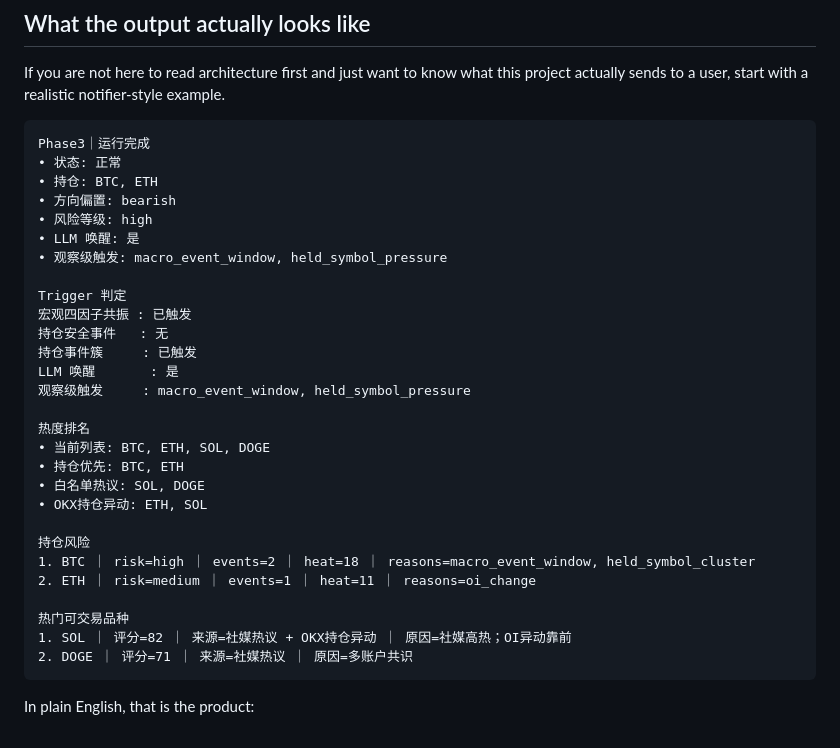
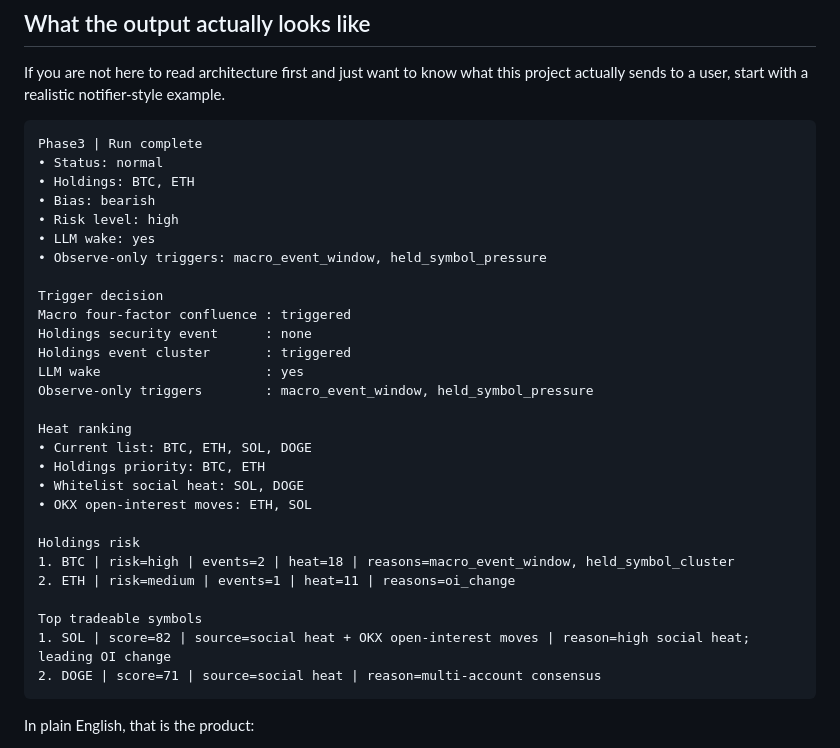
Before and after one commit to Parsiffal1/okx-market-sentinel-skill, a Markdown page: README.md, the part around the change. Drawn GitHub-style.

Commit message:
docs: translate english notifier example

````diff
--- a/README.md
+++ b/README.md
@@ -19,34 +19,34 @@ This project is not related to official OKX Trading Bot features. If you want of
 If you are not here to read architecture first and just want to know what this project actually sends to a user, start with a realistic notifier-style example.
 
 ```text
-Phase3｜运行完成
-• 状态: 正常
-• 持仓: BTC, ETH
-• 方向偏置: bearish
-• 风险等级: high
-• LLM 唤醒: 是
-• 观察级触发: macro_event_window, held_symbol_pressure
+Phase3 | Run complete
+• Status: normal
+• Holdings: BTC, ETH
+• Bias: bearish
+• Risk level: high
+• LLM wake: yes
+• Observe-only triggers: macro_event_window, held_symbol_pressure
 
-Trigger 判定
-宏观四因子共振 : 已触发
-持仓安全事件   : 无
-持仓事件簇     : 已触发
-LLM 唤醒       : 是
-观察级触发     : macro_event_window, held_symbol_pressure
+Trigger decision
+Macro four-factor confluence : triggered
+Holdings security event      : none
+Holdings event cluster       : triggered
+LLM wake                     : yes
+Observe-only triggers        : macro_event_window, held_symbol_pressure
 
-热度排名
-• 当前列表: BTC, ETH, SOL, DOGE
-• 持仓优先: BTC, ETH
-• 白名单热议: SOL, DOGE
-• OKX持仓异动: ETH, SOL
+Heat ranking
+• Current list: BTC, ETH, SOL, DOGE
+• Holdings priority: BTC, ETH
+• Whitelist social heat: SOL, DOGE
+• OKX open-interest moves: ETH, SOL
 
-持仓风险
-1. BTC ｜ risk=high ｜ events=2 ｜ heat=18 ｜ reasons=macro_event_window, held_symbol_cluster
-2. ETH ｜ risk=medium ｜ events=1 ｜ heat=11 ｜ reasons=oi_change
+Holdings risk
+1. BTC | risk=high | events=2 | heat=18 | reasons=macro_event_window, held_symbol_cluster
+2. ETH | risk=medium | events=1 | heat=11 | reasons=oi_change
 
-热门可交易品种
-1. SOL ｜ 评分=82 ｜ 来源=社媒热议 + OKX持仓异动 ｜ 原因=社媒高热；OI异动靠前
-2. DOGE ｜ 评分=71 ｜ 来源=社媒热议 ｜ 原因=多账户共识
+Top tradeable symbols
+1. SOL | score=82 | source=social heat + OKX open-interest moves | reason=high social heat; leading OI change
+2. DOGE | score=71 | source=social heat | reason=multi-account consensus
 ```
 
 In plain English, that is the product:
````
